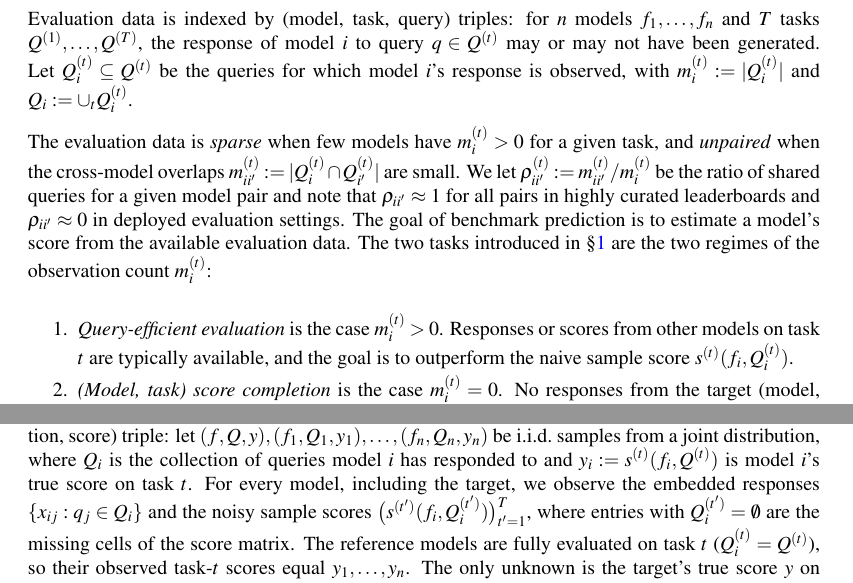
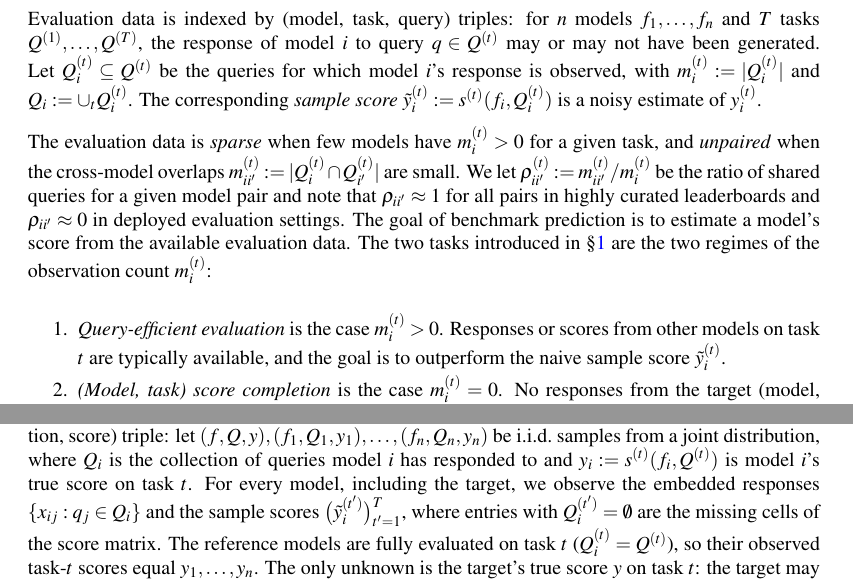
Before and after one commit to jataware/dkps, a LaTeX paper (paper/main.tex): two parts of pages 3 and 5 of 20, joined at a grey line, cut so that both start at the same text. Compiled offline with pdfLaTeX.

Commit message:
pkps paper: notation for noisy sample scores (tilde y)
Defined once in section 2 (tilde y_i^(t) := s^(t)(f_i, Q_i^(t)), a noisy
estimate of y_i^(t)); used in the regime item and the section 3.2
observation vector.

Co-Authored-By: Claude Fable 5 <noreply@anthropic.com>
Claude-Session: https://claude.ai/code/session_019VkDoLFnBiHFuUR33BoaNY

```diff
--- a/paper/main.tex
+++ b/paper/main.tex
@@ -204,6 +204,9 @@ $f_1,\dots,f_n$ and $T$ tasks $Q^{(1)},\dots,Q^{(T)}$, the response of model $i$
 query $q\in Q^{(t)}$ may or may not have been generated.
 Let $Q_{i}^{(t)}\subseteq Q^{(t)}$ be the queries for which model $i$'s response is
 observed, with $m_{i}^{(t)}:=|Q^{(t)}_{i}|$ and $Q_i:=\cup_{t}Q_i^{(t)}$.
+The corresponding \emph{sample score}
+$\tilde{y}_{i}^{(t)}:=s^{(t)}(f_{i},Q_{i}^{(t)})$ is a noisy estimate of
+$y_{i}^{(t)}$.
 
 The evaluation data is \emph{sparse} when few models have
 $m_{i}^{(t)}>0$ for a given task, and \emph{unpaired} when the cross-model overlaps
@@ -220,7 +223,7 @@ observation count $m_i^{(t)}$:
 \item \emph{Query-efficient evaluation} is the case
 $m_{i}^{(t)}>0$. Responses or scores from other models on task $t$ are
 typically available, and the goal is to outperform the naive sample score
-$s^{(t)}(f_{i},Q_i^{(t)})$.
+$\tilde{y}_{i}^{(t)}$.
 \item \emph{(Model, task) score completion} is the case $m_{i}^{(t)}=0$.
 No responses from the target (model, task) slice exist and prediction
 must be based on model $i$'s responses to other tasks and on responses from
@@ -351,8 +354,8 @@ a joint distribution, where $Q_{i}$ is the collection of queries model $i$ has
 responded to and $y_{i}:=s^{(t)}(f_{i},Q^{(t)})$ is model $i$'s true score on task
 $t$.
 For every model, including the target, we observe the embedded responses
-$\{x_{ij}:q_{j}\in Q_{i}\}$ and the noisy sample scores
-$\big(s^{(t')}(f_{i},Q_{i}^{(t')})\big)_{t'=1}^{T}$, where entries with
+$\{x_{ij}:q_{j}\in Q_{i}\}$ and the sample scores
+$\big(\tilde{y}_{i}^{(t')}\big)_{t'=1}^{T}$, where entries with
 $Q_{i}^{(t')}=\emptyset$ are the missing cells of the score matrix.
 The reference models are fully evaluated on task $t$ ($Q_{i}^{(t)}=Q^{(t)}$), so
 their observed task-$t$ scores equal $y_{1},\hdots,y_{n}$.
```
Also changed, not shown: paper/main.pdf.
